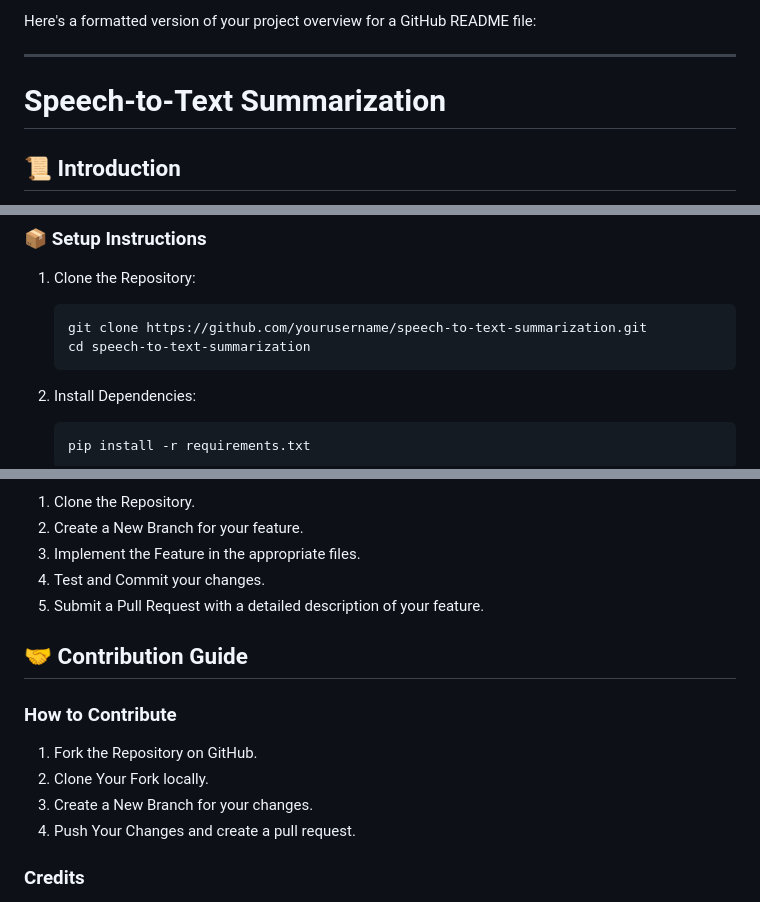
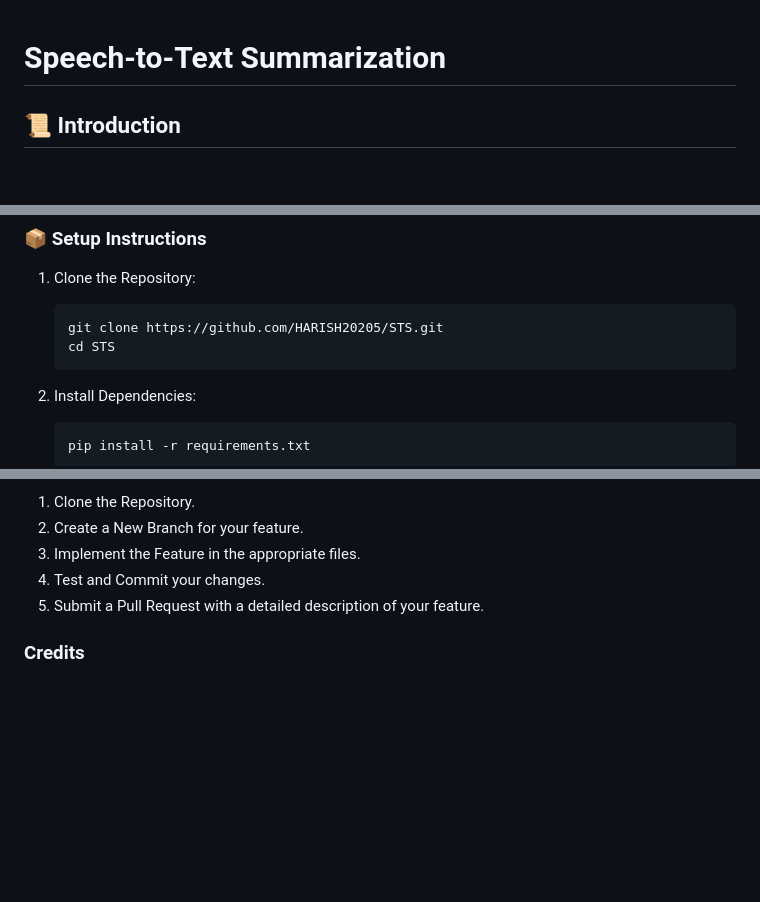
Before and after one commit to HARISH20205/STS, a Markdown page: README.md, 3 parts joined by grey strips. Rendered like a GitHub page; blank space fills up the shorter version.

````diff
--- a/README.md
+++ b/README.md
@@ -1,7 +1,3 @@
-Here's a formatted version of your project overview for a GitHub README file:
-
----
-
 # Speech-to-Text Summarization
 
 ## 📜 Introduction
@@ -29,8 +25,8 @@ Before you dive in, make sure you have the following:
 ### 📦 Setup Instructions
 1. Clone the Repository:
    ```sh
-   git clone https://github.com/yourusername/speech-to-text-summarization.git
-   cd speech-to-text-summarization
+   git clone https://github.com/HARISH20205/STS.git
+   cd STS
    ```
 
 2. Install Dependencies:
@@ -157,15 +153,6 @@ To train Whisper and Pegasus on new data, refer to their respective documentatio
 4. Test and Commit your changes.
 5. Submit a Pull Request with a detailed description of your feature.
 
-## 🤝 Contribution Guide
-
-### How to Contribute
-1. Fork the Repository on GitHub.
-2. Clone Your Fork locally.
-3. Create a New Branch for your changes.
-4. Push Your Changes and create a pull request.
-
-
 ### Credits
 - Whisper: OpenAI
 - Pegasus: Google Research
````
